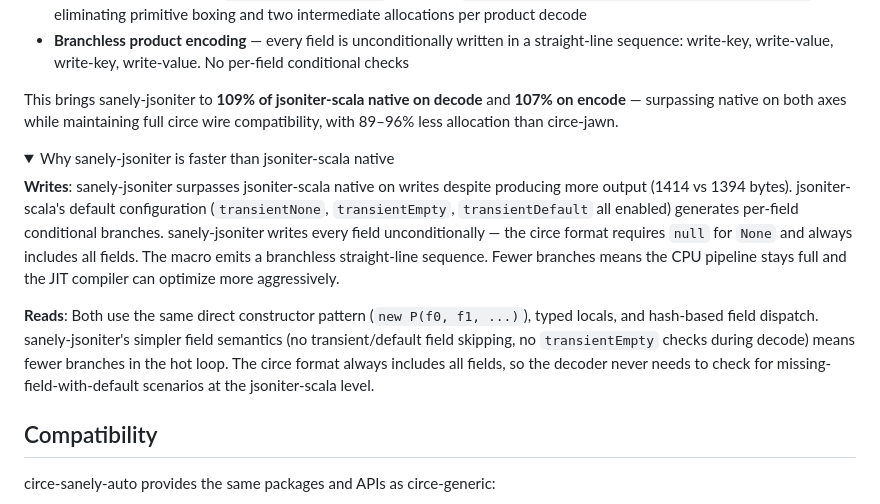
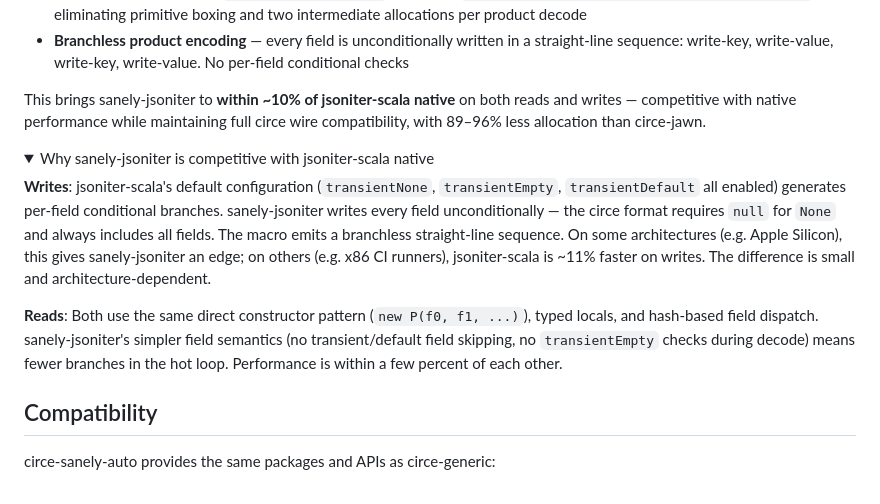
Before and after one commit to nguyenyou/circe-sanely-auto, a Markdown page: README.md, the part around one of its changes. Drawn GitHub-style; folded sections open.

```diff
--- a/README.md
+++ b/README.md
@@ -153,14 +180,14 @@ The macro generates optimized codec bodies using TASTy API:
 - **Direct constructor call** — `new P(_f0, _f1, ...)` instead of `mirror.fromProduct(ArrayProduct(Array(...)))`, eliminating primitive boxing and two intermediate allocations per product decode
 - **Branchless product encoding** — every field is unconditionally written in a straight-line sequence: write-key, write-value, write-key, write-value. No per-field conditional checks
 
-This brings sanely-jsoniter to **109% of jsoniter-scala native on decode** and **107% on encode** — surpassing native on both axes while maintaining full circe wire compatibility, with 89–96% less allocation than circe-jawn.
+This brings sanely-jsoniter to **within ~10% of jsoniter-scala native** on both reads and writes — competitive with native performance while maintaining full circe wire compatibility, with 89–96% less allocation than circe-jawn.
 
 <details>
-<summary>Why sanely-jsoniter is faster than jsoniter-scala native</summary>
+<summary>Why sanely-jsoniter is competitive with jsoniter-scala native</summary>
 
-**Writes**: sanely-jsoniter surpasses jsoniter-scala native on writes despite producing more output (1414 vs 1394 bytes). jsoniter-scala's default configuration (`transientNone`, `transientEmpty`, `transientDefault` all enabled) generates per-field conditional branches. sanely-jsoniter writes every field unconditionally — the circe format requires `null` for `None` and always includes all fields. The macro emits a branchless straight-line sequence. Fewer branches means the CPU pipeline stays full and the JIT compiler can optimize more aggressively.
+**Writes**: jsoniter-scala's default configuration (`transientNone`, `transientEmpty`, `transientDefault` all enabled) generates per-field conditional branches. sanely-jsoniter writes every field unconditionally — the circe format requires `null` for `None` and always includes all fields. The macro emits a branchless straight-line sequence. On some architectures (e.g. Apple Silicon), this gives sanely-jsoniter an edge; on others (e.g. x86 CI runners), jsoniter-scala is ~11% faster on writes. The difference is small and architecture-dependent.
 
-**Reads**: Both use the same direct constructor pattern (`new P(f0, f1, ...)`), typed locals, and hash-based field dispatch. sanely-jsoniter's simpler field semantics (no transient/default field skipping, no `transientEmpty` checks during decode) means fewer branches in the hot loop. The circe format always includes all fields, so the decoder never needs to check for missing-field-with-default scenarios at the jsoniter-scala level.
+**Reads**: Both use the same direct constructor pattern (`new P(f0, f1, ...)`), typed locals, and hash-based field dispatch. sanely-jsoniter's simpler field semantics (no transient/default field skipping, no `transientEmpty` checks during decode) means fewer branches in the hot loop. Performance is within a few percent of each other.
 </details>
 
 ## Compatibility
```
Also changed, not shown: other parts of README.md (+36 -9 lines).
